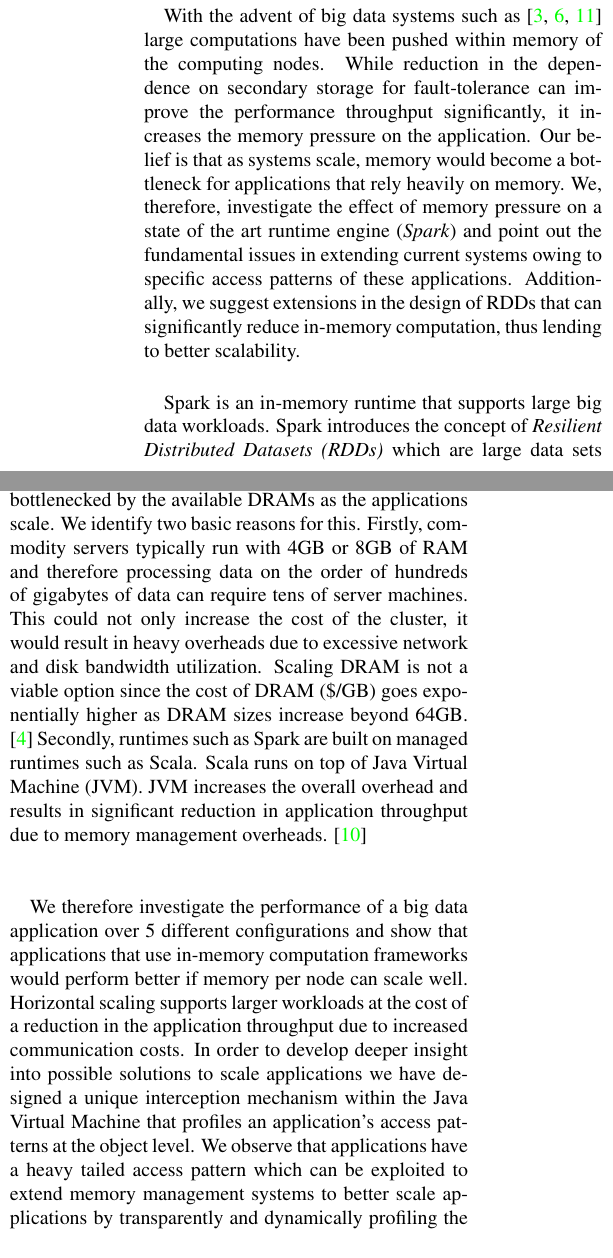
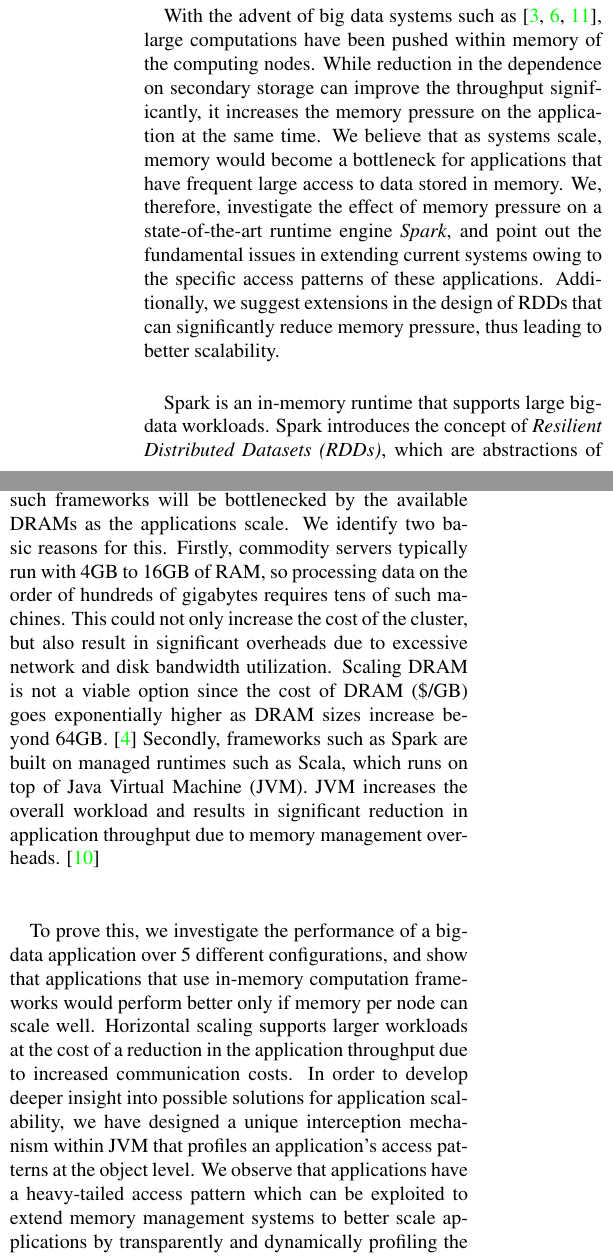
Before and after one commit to ravifreek63/memoSpark, a LaTeX paper (report/paper-final.tex, which reads report/introduction.tex): two parts of the columns of page 1 of 8, joined at a grey line, cut so that both start at the same text. Compiled offline with pdfLaTeX.

Commit message:
First pass of introduction section

```diff
--- a/report/introduction.tex
+++ b/report/introduction.tex
@@ -1,6 +1,20 @@
 \section{Introduction}
 \label{sec:intro}
 \paragraph{}
-With the advent of big data systems such as \cite{zaharia2012resilient, engle2012shark, agarwal2013blinkdb} large computations have been pushed within memory of the computing nodes. While reduction in the dependence on secondary storage for fault-tolerance can improve the performance throughput significantly, it increases the memory pressure on the application. Our belief is that as systems scale, memory would become a bottleneck for applications that rely heavily on memory. We, therefore, investigate the effect of memory pressure on a state of the art runtime engine (\textit{Spark}) and point out the fundamental issues in extending current systems owing to specific access patterns of these applications. Additionally, we suggest extensions in the design of RDDs that can significantly reduce in-memory computation, thus lending to better scalability.
+With the advent of big data systems such as \cite{zaharia2012resilient,
+engle2012shark, agarwal2013blinkdb}, large computations have been pushed
+within memory of the computing nodes. While reduction in the dependence
+on secondary storage can improve the throughput significantly, it
+increases the memory pressure on the application at the same time. We
+believe that as systems scale, memory would become a bottleneck for
+applications that have frequent large access to data stored in memory.
+We, therefore, investigate the effect of memory pressure on a
+state-of-the-art runtime engine \emph{Spark}, and point out the
+fundamental issues in extending current systems owing to the specific
+access patterns of these applications. Additionally, we suggest
+extensions in the design of RDDs that can significantly reduce memory
+pressure, thus leading to better scalability.
 \paragraph{}
-Spark is an in-memory runtime that supports large big data workloads. Spark introduces the concept of \textit{Resilient Distributed Datasets (RDDs)} which are large data sets and can be partitioned across several nodes. RDDs use a global namespace and therefore are globally visible from every node within the cluster. Internally, Spark, models computations as graphs of tasks much like \textit{Dryad} \cite{isard2007dryad} and computes lineages based these computation graph models for resilience. Inherently, Spark pushes computations and the corresponding data in memory, unlike the MapReduce \cite{dean2008mapreduce} framework that relies on intermediate persistence for fault tolerance. We posit that such frameworks will be bottlenecked by the available DRAMs as the applications scale. We identify two basic reasons for this. Firstly, commodity servers typically run with 4GB or 8GB of RAM and therefore processing data on the order of hundreds of gigabytes of data can require tens of server machines. This could not only increase the cost of the cluster, it would result in heavy overheads due to excessive network and disk bandwidth utilization. Scaling DRAM is not a viable option since the cost of DRAM (\$/GB) goes exponentially higher as DRAM sizes increase beyond 64GB. \cite{badam2011ssdalloc} Secondly, runtimes such as Spark are built on managed runtimes such as Scala. Scala runs on top of Java Virtual Machine (JVM). JVM increases the overall overhead and results in significant reduction in application throughput due to memory management overheads. \cite{yang2006cramm}
+Spark is an in-memory runtime that supports large big-data workloads.
+Spark introduces the concept of \emph{Resilient Distributed Datasets
+(RDDs)}, which are abstractions of large datasets that can be
@@ -7,2 +28,28 @@
+persistence for fault tolerance. We posit that such frameworks will be
+bottlenecked by the available DRAMs as the applications scale. We
+identify two basic reasons for this. Firstly, commodity servers
+typically run with 4GB to 16GB of RAM, so processing data on the order
+of hundreds of gigabytes requires tens of such machines. This could not
+only increase the cost of the cluster, but also result in significant
+overheads due to excessive network and disk bandwidth utilization.
+Scaling DRAM is not a viable option since the cost of DRAM (\$/GB) goes
+exponentially higher as DRAM sizes increase beyond 64GB.
+\cite{badam2011ssdalloc} Secondly, frameworks such as Spark are built on
+managed runtimes such as Scala, which runs on top of Java Virtual
+Machine (JVM). JVM increases the overall workload and results in
+significant reduction in application throughput due to memory management
+overheads. \cite{yang2006cramm}
 \paragraph{}
-	We therefore investigate the performance of a big data application over 5 different configurations and show that applications that use in-memory computation frameworks would perform better if memory per node can scale well. Horizontal scaling supports larger workloads at the cost of a reduction in the application throughput due to increased communication costs. In order to develop deeper insight into possible solutions to scale applications we have designed a unique interception mechanism within the Java Virtual Machine that profiles an application’s access patterns at the object level. We observe that applications have a heavy tailed access pattern which can be exploited to extend  memory management systems to better scale applications by transparently and dynamically profiling the workload.  In order to reduce computation and communication costs, we propose generic extensions to RDDs by range partitioning them. We refer to these RDDs as IRDDs \textit{(Indexed RDDs)}. We find such range partitioning schemes to be useful for running filtering queries on log based datasets.
+To prove this, we investigate the performance of a big-data application
+over 5 different configurations, and show that applications that use
+in-memory computation frameworks would perform better only if memory per
+node can scale well. Horizontal scaling supports larger workloads at the
+cost of a reduction in the application throughput due to increased
+communication costs. In order to develop deeper insight into possible
+solutions for application scalability, we have designed a unique
+interception mechanism within JVM that profiles an application's
+access patterns at the object level. We observe that applications have a
+heavy-tailed access pattern which can be exploited to extend memory
+management systems to better scale applications by transparently and
+dynamically profiling the workload.  In order to reduce computation and
+communication costs, we propose generic extensions to RDDs by range
```
Also changed, not shown: report/introduction.tex (18 more changed lines).
